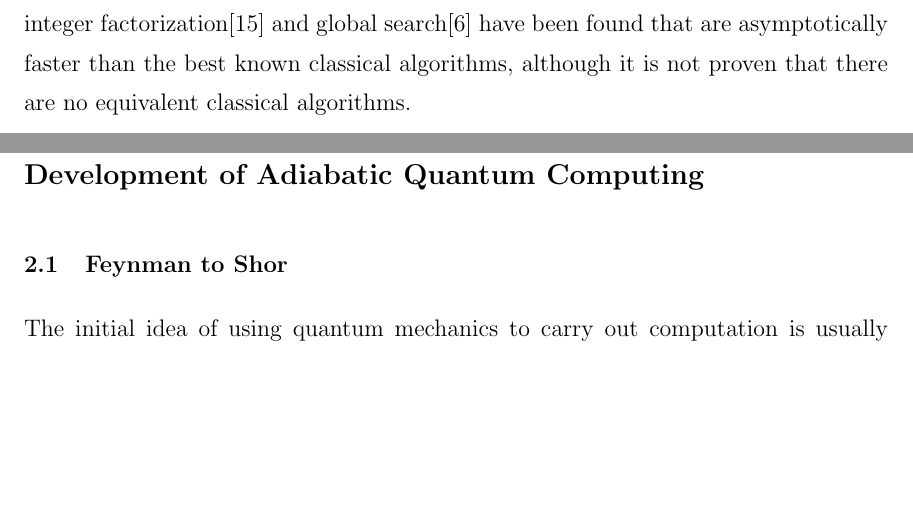
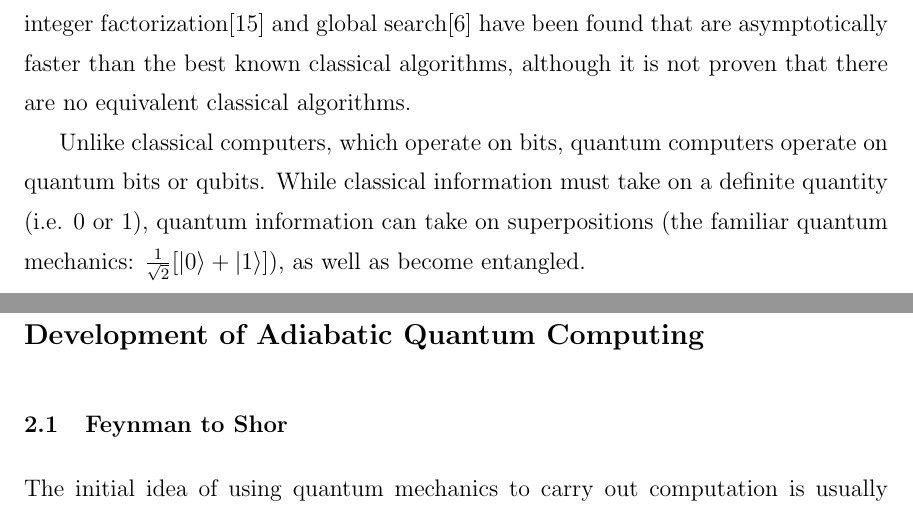
Before and after one commit to esnowkropla/eskthesis, a LaTeX thesis (eskthesis.tex, which reads tex/intro.tex): two parts of pages 7 and 8 of 44, joined at a grey line, cut so that both start at the same text, the shorter picture padded with empty space. Compiled offline with pdfLaTeX; a LaTeX package or settings file that is missing is left out.

Commit message:
Add slight intro

```diff
--- a/tex/intro.tex
+++ b/tex/intro.tex
@@ -1,2 +1,4 @@
 \chapter{Introduction}
 Quantum computing is the study of computers which operate according to the laws of quantum mechanics rather than the laws of classical physics.  Quantum computers are theorized to be faster than classical computers because quantum algorithms for integer factorization\cite{shor} and global search\cite{grover} have been found that are asymptotically faster than the best known classical algorithms, although it is not proven that there are no equivalent classical algorithms.
+
+Unlike classical computers, which operate on bits, quantum computers operate on quantum bits or qubits.  While classical information must take on a definite quantity (i.e. 0 or 1), quantum information can take on superpositions (the familiar quantum mechanics: $\frac{1}{\sqrt{2}}[\ket{0} + \ket{1}]$), as well as become entangled.
```
